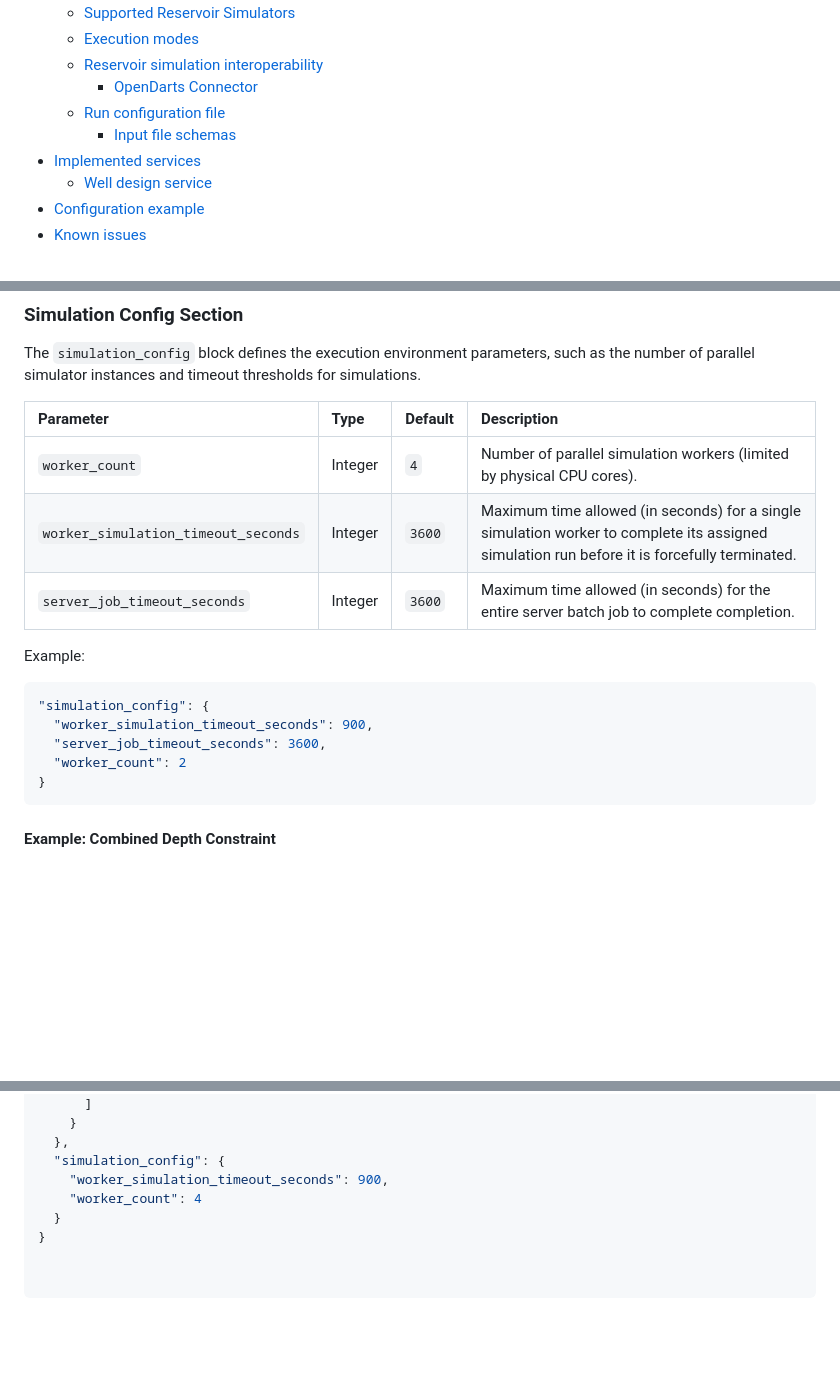
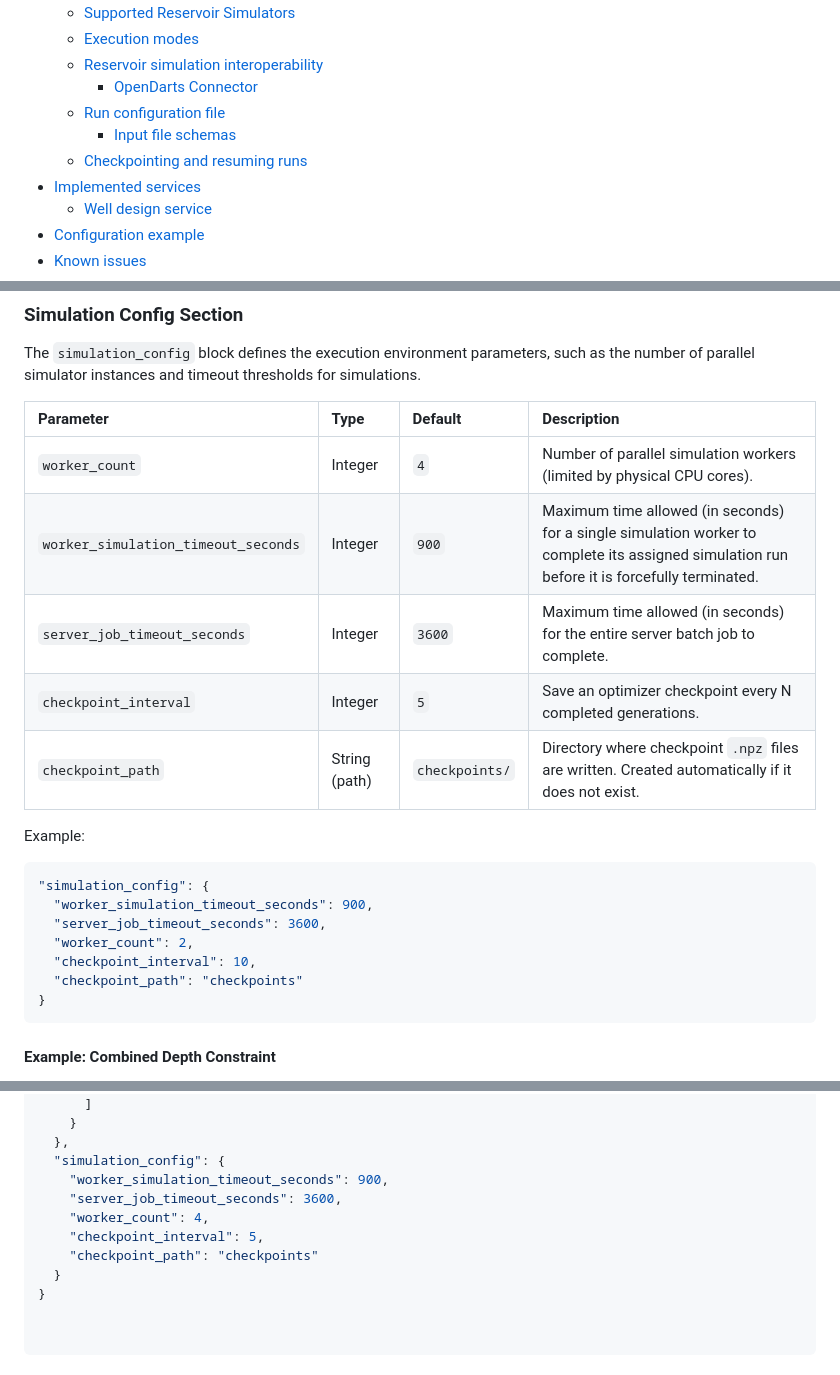
Before and after one commit to VITObelgium/URGENT_RiskManagementToolbox, a Markdown page: README.md, 3 parts joined by grey strips. Rendered like a GitHub page; blank space fills up the shorter version.

````diff
--- a/README.md
+++ b/README.md
@@ -26,6 +26,7 @@
     - [OpenDarts Connector](#opendarts-connector)
   - [Run configuration file](#run-configuration-file)
     - [Input file schemas](#input-file-schemas)
+  - [Checkpointing and resuming runs](#checkpointing-and-resuming-runs)
 - [Implemented services](#implemented-services)
    - [Well design service](#well-design-service)
 - [Configuration example](#configuration-example)
@@ -568,15 +618,19 @@ The `simulation_config` block defines the execution environment parameters, such
 | Parameter | Type           | Default  | Description                                                                                                                                                                                                                                                                                                              |
 | :--- |:---------------|:---------|:-------------------------------------------------------------------------------------------------------------------------------------------------------------------------------------------------------------------------------------------------------------------------------------------------------------------------|
 | `worker_count` | Integer        | `4`      | Number of parallel simulation workers (limited by physical CPU cores).                                                                                                                                                                                                                                                   |
-| `worker_simulation_timeout_seconds` | Integer | `3600` | Maximum time allowed (in seconds) for a single simulation worker to complete its assigned simulation run before it is forcefully terminated. |
-| `server_job_timeout_seconds` | Integer | `3600` | Maximum time allowed (in seconds) for the entire server batch job to complete completion. |
+| `worker_simulation_timeout_seconds` | Integer | `900` | Maximum time allowed (in seconds) for a single simulation worker to complete its assigned simulation run before it is forcefully terminated. |
+| `server_job_timeout_seconds` | Integer | `3600` | Maximum time allowed (in seconds) for the entire server batch job to complete. |
+| `checkpoint_interval` | Integer | `5` | Save an optimizer checkpoint every N completed generations. |
+| `checkpoint_path` | String (path) | `checkpoints/` | Directory where checkpoint `.npz` files are written. Created automatically if it does not exist. |
 
 Example:
 ```json
 "simulation_config": {
   "worker_simulation_timeout_seconds": 900,
   "server_job_timeout_seconds": 3600,
-  "worker_count": 2
+  "worker_count": 2,
+  "checkpoint_interval": 10,
+  "checkpoint_path": "checkpoints"
 }
 ```
 
@@ -716,7 +770,10 @@ The Well design service will be use to determine the optimal wells placement and
   },
   "simulation_config": {
     "worker_simulation_timeout_seconds": 900,
-    "worker_count": 4
+    "server_job_timeout_seconds": 3600,
+    "worker_count": 4,
+    "checkpoint_interval": 5,
+    "checkpoint_path": "checkpoints"
   }
 }
 
````
Also changed, not shown: other parts of README.md (+49 -0 lines).
